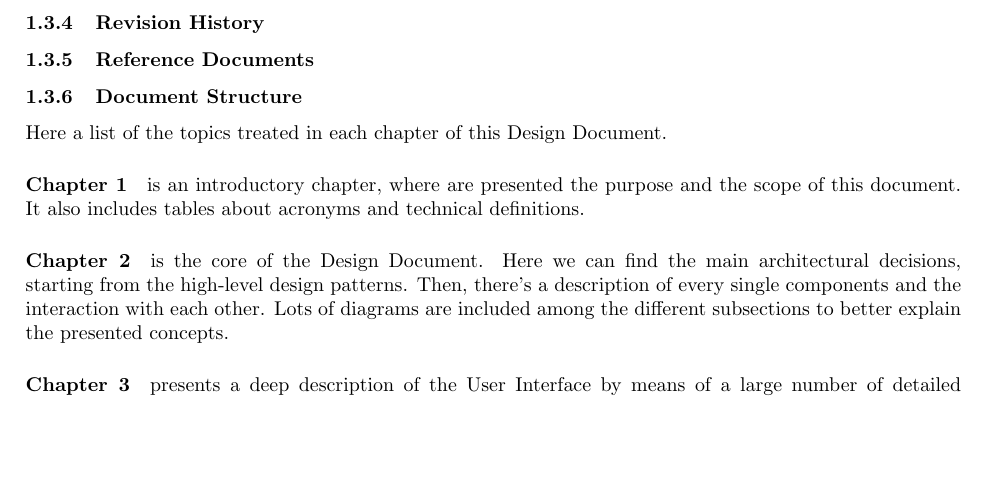
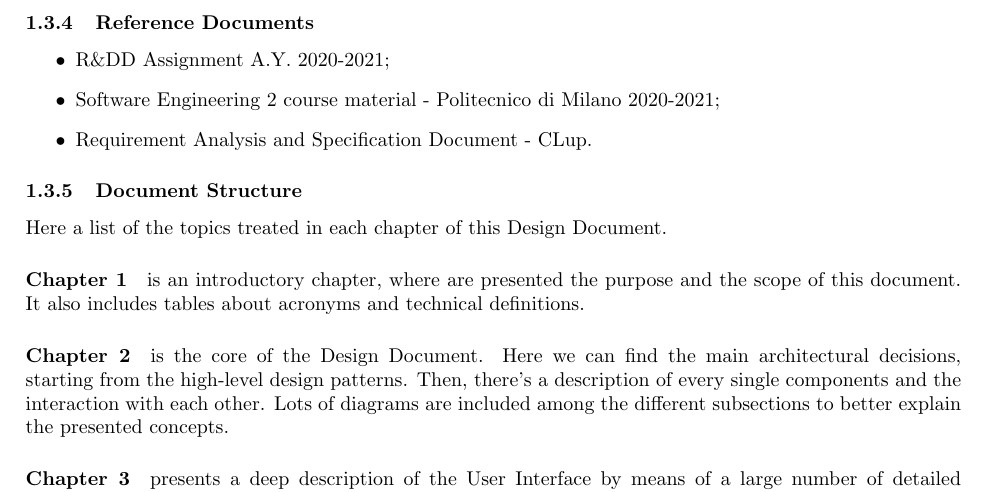
Before and after one commit to antonio-ercolani/CLup-RASD-DD, a LaTeX document (DD/DD.tex): part of page 5 of 38, cut at the place of the change, the shorter picture padded with empty space. Compiled offline with pdfLaTeX.

Commit message:
UML model fix + minor changes

```diff
--- a/DD/DD.tex
+++ b/DD/DD.tex
@@ -178,10 +178,15 @@
 			\end{tabular}
 
 
-		\subsubsection{Revision History}
+		%\subsubsection{Revision History}
 
 
 		\subsubsection{Reference Documents}
+		\begin{itemize}
+			\item R\&DD Assignment A.Y. 2020-2021;
+			\item Software Engineering 2 course material - Politecnico di Milano 2020-2021;
+			\item Requirement Analysis and Specification Document - CLup.
+		\end{itemize}
 
 
 		\subsubsection{Document Structure}
```
Also changed, not shown: DD/ComponentView/umlDD.png.
